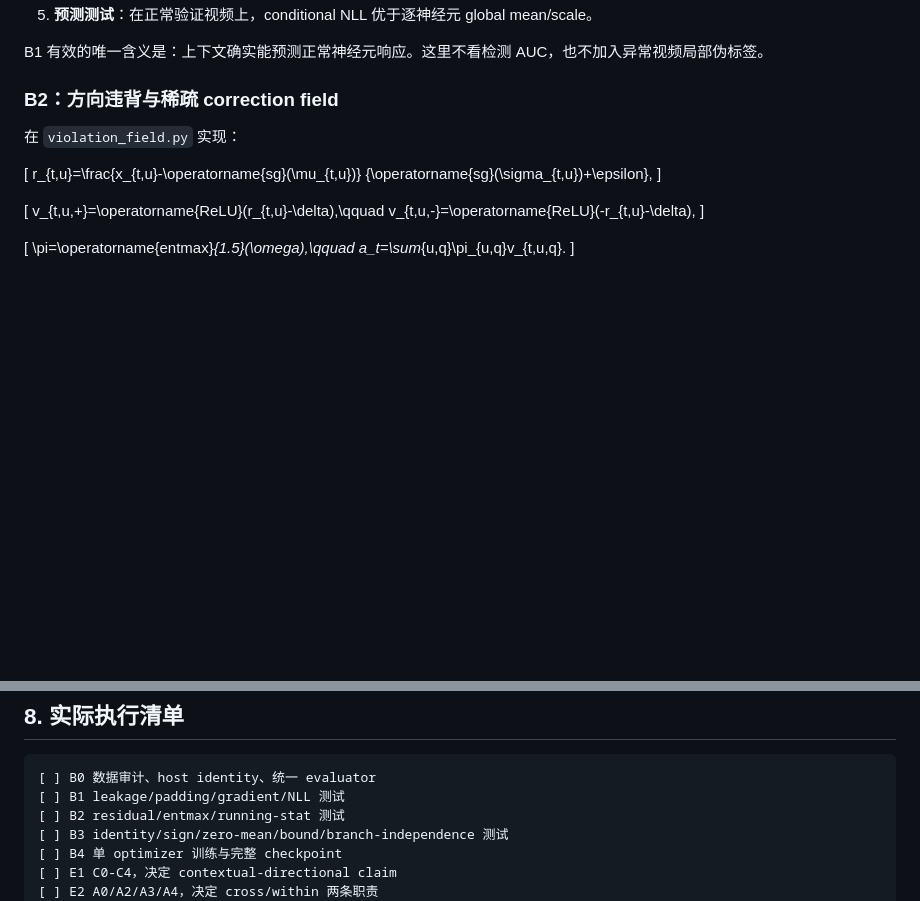
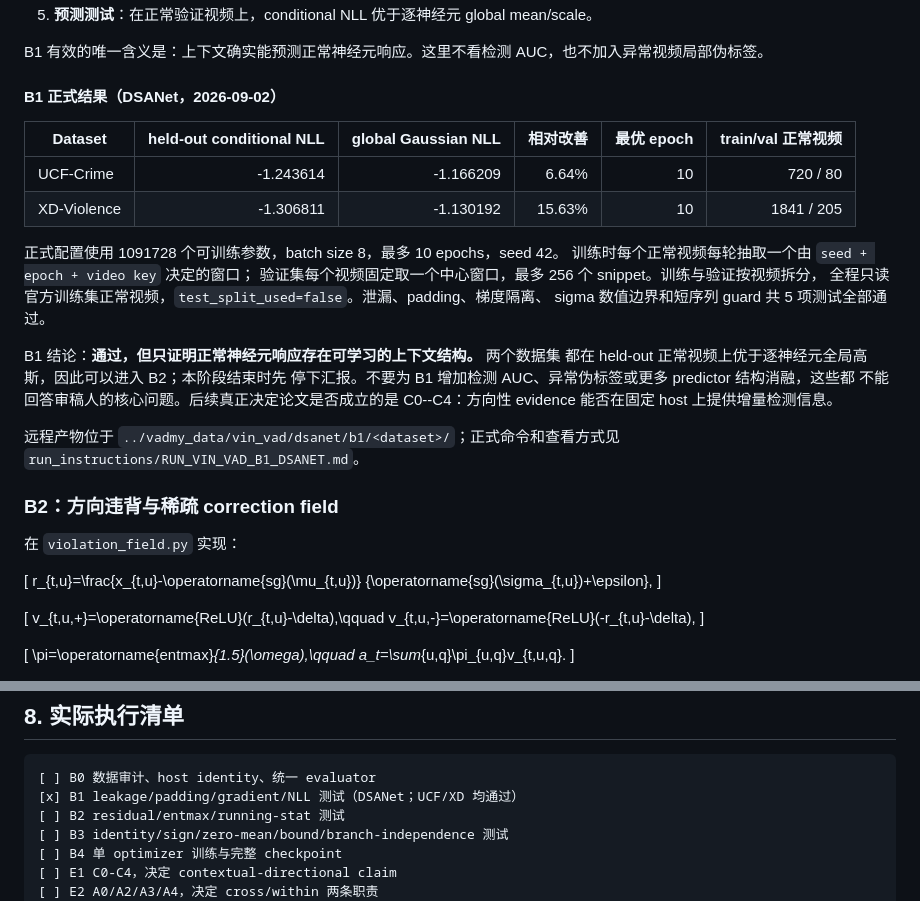
Before and after one commit to hcrisCopy/vadmy_code, a Markdown page: docs/vin-vad-build-ablation-guide-2026-09-01.md, 2 parts joined by grey strips. Rendered like a GitHub page; blank space fills up the shorter version.

Commit message:
Record DSANet B1 formal results

````diff
--- a/docs/vin-vad-build-ablation-guide-2026-09-01.md
+++ b/docs/vin-vad-build-ablation-guide-2026-09-01.md
@@ -128,6 +128,28 @@ query 只能包含位置编码；key/value 必须排除 `G_t` 和 padding。`L_c
 5. **预测测试**：在正常验证视频上，conditional NLL 优于逐神经元 global mean/scale。
 
 B1 有效的唯一含义是：上下文确实能预测正常神经元响应。这里不看检测 AUC，也不加入异常视频局部伪标签。
+
+#### B1 正式结果（DSANet，2026-09-02）
+
+| Dataset | held-out conditional NLL | global Gaussian NLL | 相对改善 | 最优 epoch | train/val 正常视频 |
+|---|---:|---:|---:|---:|---:|
+| UCF-Crime | -1.243614 | -1.166209 | 6.64% | 10 | 720 / 80 |
+| XD-Violence | -1.306811 | -1.130192 | 15.63% | 10 | 1841 / 205 |
+
+正式配置使用 1091728 个可训练参数，batch size 8，最多 10 epochs，seed 42。
+训练时每个正常视频每轮抽取一个由 `seed + epoch + video key` 决定的窗口；
+验证集每个视频固定取一个中心窗口，最多 256 个 snippet。训练与验证按视频拆分，
+全程只读官方训练集正常视频，`test_split_used=false`。泄漏、padding、梯度隔离、
+sigma 数值边界和短序列 guard 共 5 项测试全部通过。
+
+B1 结论：**通过，但只证明正常神经元响应存在可学习的上下文结构。** 两个数据集
+都在 held-out 正常视频上优于逐神经元全局高斯，因此可以进入 B2；本阶段结束时先
+停下汇报。不要为 B1 增加检测 AUC、异常伪标签或更多 predictor 结构消融，这些都
+不能回答审稿人的核心问题。后续真正决定论文是否成立的是 C0--C4：方向性 evidence
+能否在固定 host 上提供增量检测信息。
+
+远程产物位于 `../vadmy_data/vin_vad/dsanet/b1/<dataset>/`；正式命令和查看方式见
+`run_instructions/RUN_VIN_VAD_B1_DSANET.md`。
 
 ### B2：方向违背与稀疏 correction field
 
@@ -405,7 +427,7 @@ A4 确实优于 A0 和两个单分支后，再补三个必要结构消融：
 
 ```text
 [ ] B0 数据审计、host identity、统一 evaluator
-[ ] B1 leakage/padding/gradient/NLL 测试
+[x] B1 leakage/padding/gradient/NLL 测试（DSANet；UCF/XD 均通过）
 [ ] B2 residual/entmax/running-stat 测试
 [ ] B3 identity/sign/zero-mean/bound/branch-independence 测试
 [ ] B4 单 optimizer 训练与完整 checkpoint
````
